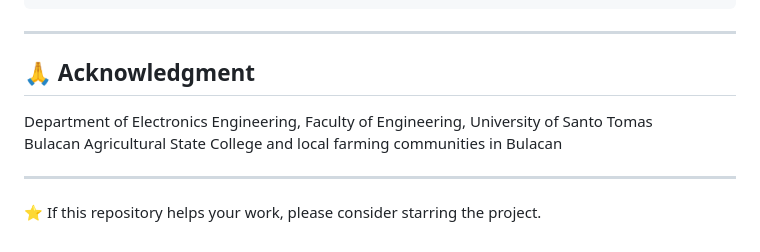
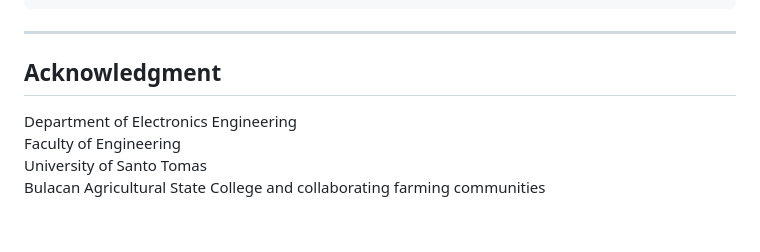
Before and after one commit to pestaway-ust/pestaway-ust.github.io, a Markdown page: README.md, the part around one of its changes. GitHub-like rendering.

```diff
--- a/README.md
+++ b/README.md
@@ -152,11 +160,9 @@ Metrics include:
 
 ---
 
-## 🙏 Acknowledgment
+## Acknowledgment
 
-Department of Electronics Engineering, Faculty of Engineering, University of Santo Tomas
-Bulacan Agricultural State College and local farming communities in Bulacan
-
----
-
-⭐ If this repository helps your work, please consider starring the project.
+Department of Electronics Engineering
+Faculty of Engineering
+University of Santo Tomas
+Bulacan Agricultural State College and collaborating farming communities
```
Also changed, not shown: other parts of README.md (+59 -51 lines).
